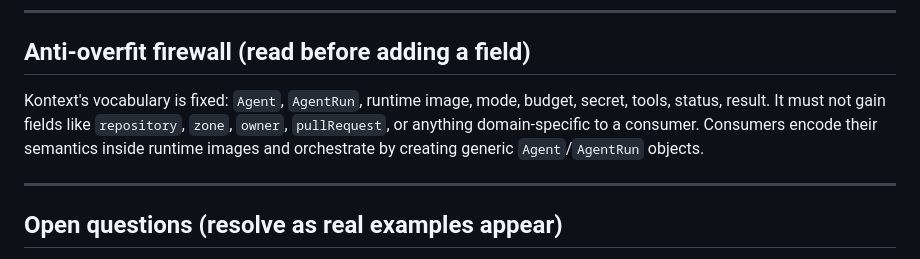
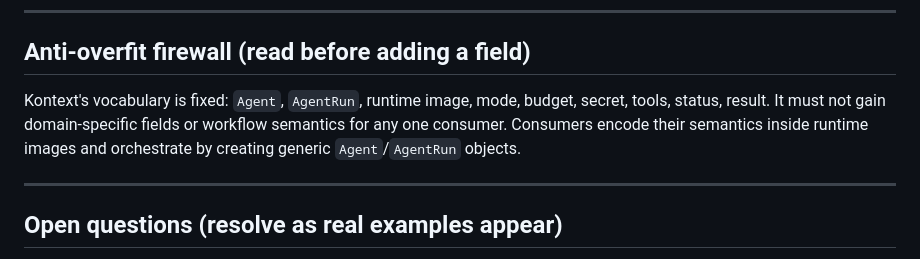
Before and after one commit to MFS-code/Kontext, a Markdown page: SPEC.md, the part around the change. Rendered like a GitHub page.

Commit message:
Make public planning language consumer-neutral
Describe delivery and extension boundaries without personal workflow or downstream-domain examples.

```diff
--- a/SPEC.md
+++ b/SPEC.md
@@ -151,7 +151,7 @@ The controller injects, on the Pod:
 
 ## Anti-overfit firewall (read before adding a field)
 
-Kontext's vocabulary is fixed: `Agent`, `AgentRun`, runtime image, mode, budget, secret, tools, status, result. It must not gain fields like `repository`, `zone`, `owner`, `pullRequest`, or anything domain-specific to a consumer. Consumers encode their semantics inside runtime images and orchestrate by creating generic `Agent`/`AgentRun` objects.
+Kontext's vocabulary is fixed: `Agent`, `AgentRun`, runtime image, mode, budget, secret, tools, status, result. It must not gain domain-specific fields or workflow semantics for any one consumer. Consumers encode their semantics inside runtime images and orchestrate by creating generic `Agent`/`AgentRun` objects.
 
 ---
 
```
